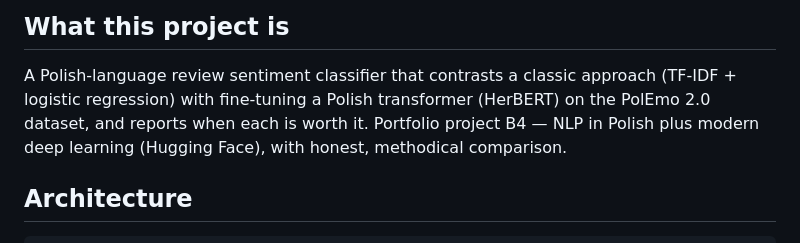
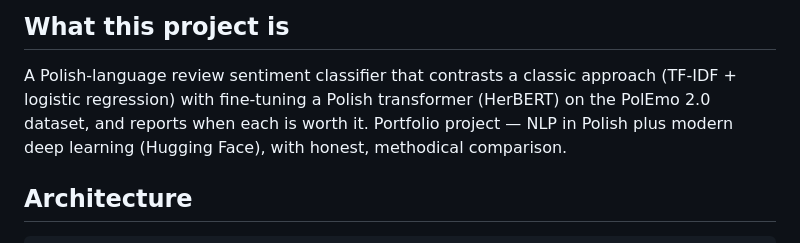
Before and after one commit to P0w3r223/pl-review-sense, a Markdown page: CLAUDE.md, the part around the change. Drawn GitHub-style.

```diff
--- a/CLAUDE.md
+++ b/CLAUDE.md
@@ -5,7 +5,7 @@ Guidance for Claude Code (and any contributor) working in this repository.
 ## What this project is
 A Polish-language review sentiment classifier that contrasts a classic approach
 (TF-IDF + logistic regression) with fine-tuning a Polish transformer (HerBERT) on the
-PolEmo 2.0 dataset, and reports when each is worth it. Portfolio project B4 — NLP in Polish
+PolEmo 2.0 dataset, and reports when each is worth it. Portfolio project — NLP in Polish
 plus modern deep learning (Hugging Face), with honest, methodical comparison.
 
 ## Architecture
```
Also changed, not shown: README.md (+1 -1 lines).
